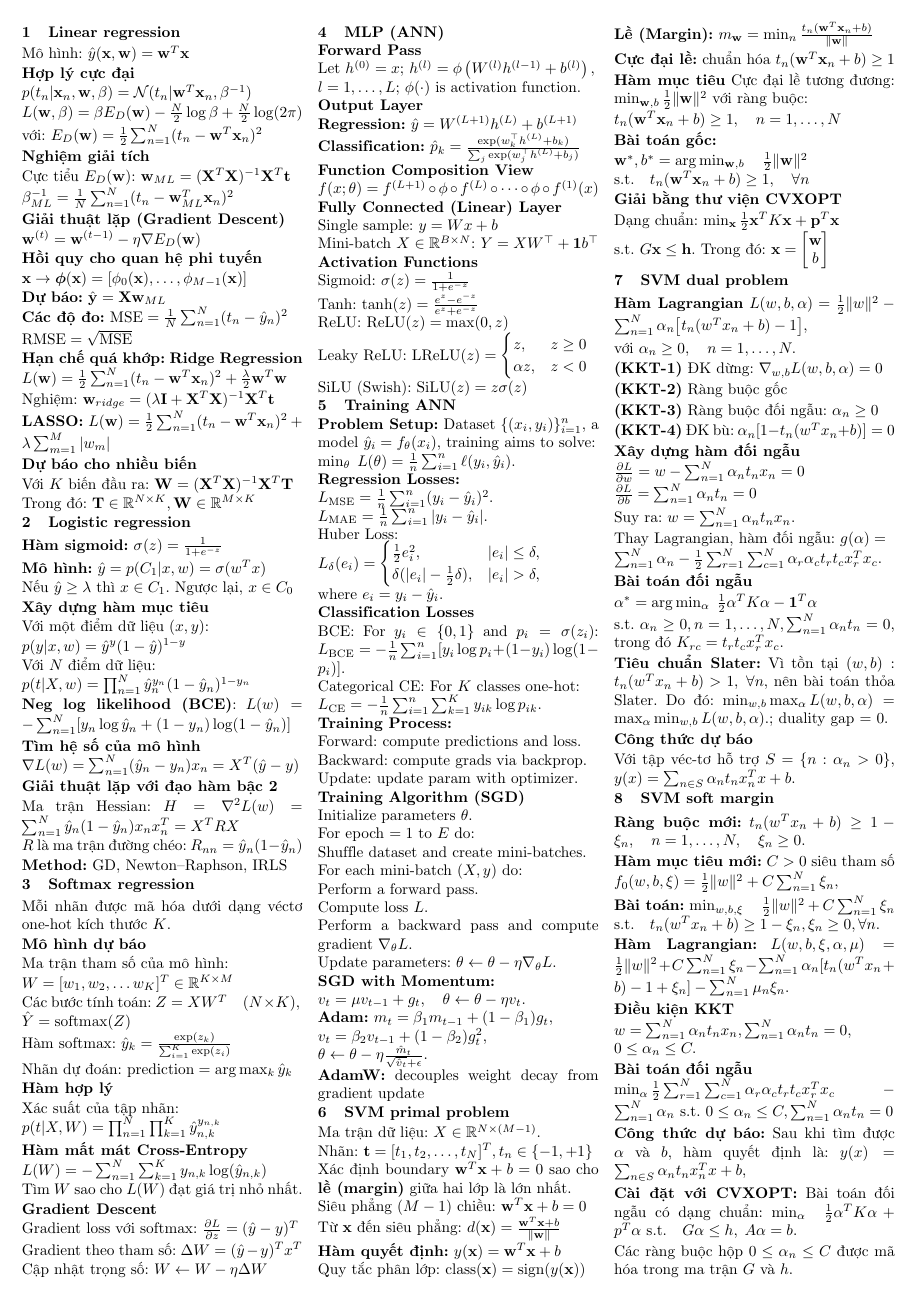
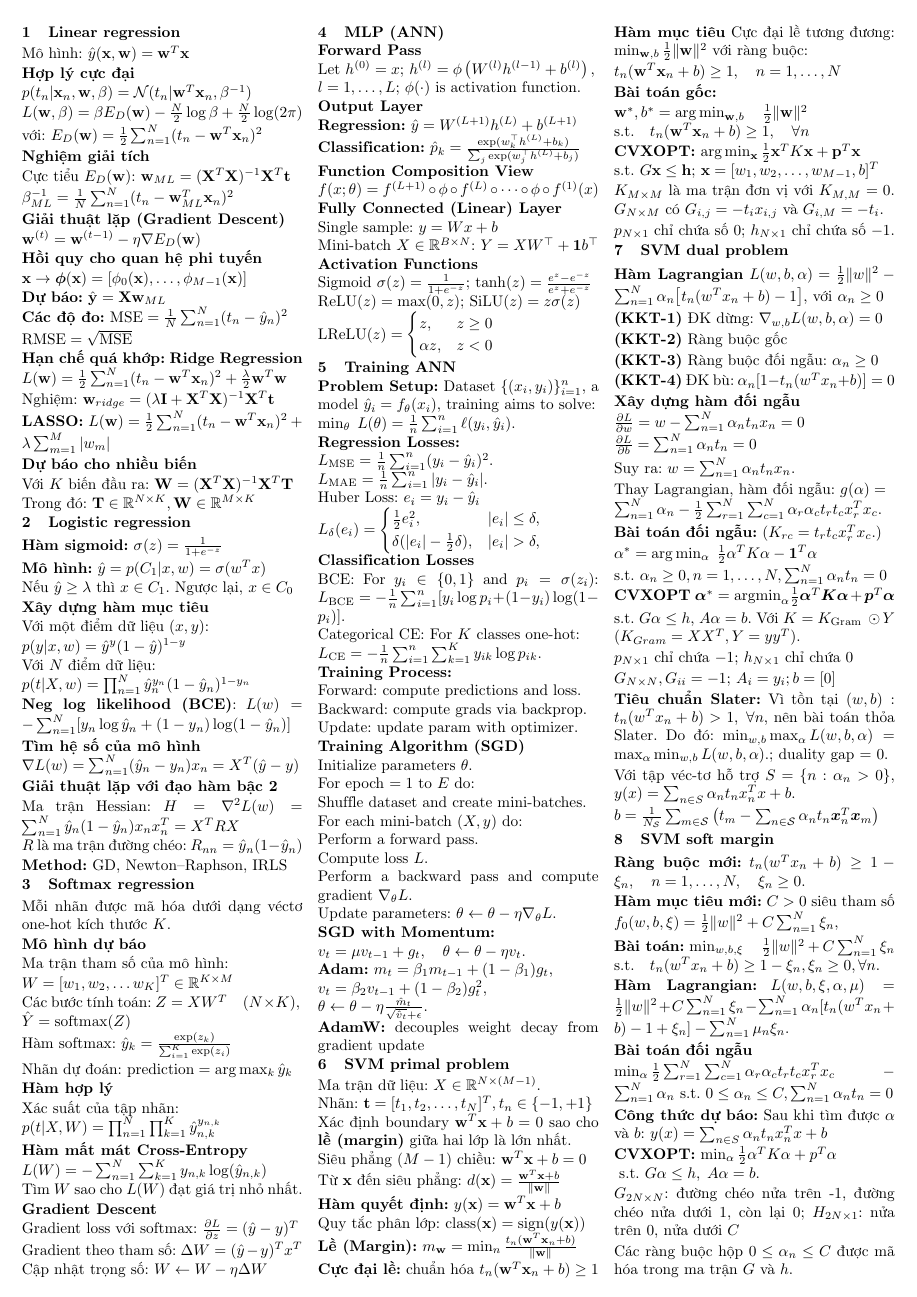
Before and after one commit to phamtranminhtri/ml_final, a LaTeX document (cheatsheet.tex): page 1 of 2. Compiled offline with pdfLaTeX.

Commit message:
add + remove stuff

```diff
--- a/cheatsheet.tex
+++ b/cheatsheet.tex
@@ -359,33 +359,28 @@ $
 
   \textbf{Activation Functions}
 
-Sigmoid:
+  Sigmoid
   $
     \sigma(z)=\frac{1}{1+e^{-z}}
-$
-
-Tanh:
+  $;
   $
     \tanh(z)=\frac{e^z-e^{-z}}{e^z+e^{-z}}
   $
 
-ReLU:
+
   $
     \mathrm{ReLU}(z)=\max(0,z)
+  $;
+  $
+    \mathrm{SiLU}(z)=z\sigma(z)
   $
 
-Leaky ReLU:
   $
     \mathrm{LReLU}(z)=
     \begin{cases}
-z, & z\ge 0\\
+      z,        & z\ge 0 \\
       \alpha z, & z<0
     \end{cases}
-$
-
-SiLU (Swish):
-$
-\mathrm{SiLU}(z)=z\sigma(z)
   $
 
   % SECTION 5: TRAINING ANN
@@ -409,17 +404,15 @@ $
     L_{\text{MAE}} = \frac{1}{n}\sum_{i=1}^n |y_i - \hat{y}_i|.
   $
 
-Huber Loss:
+  Huber Loss: $e_i = y_i - \hat{y}_i$
 
   $
     L_\delta(e_i) =
     \begin{cases}
-\frac{1}{2}e_i^2, & |e_i| \le \delta, \\
+      \frac{1}{2}e_i^2,                  & |e_i| \le \delta, \\
       \delta(|e_i| - \frac{1}{2}\delta), & |e_i| > \delta,
     \end{cases}
   $
-
-where $e_i = y_i - \hat{y}_i$.
 
   \textbf{Classification Losses}
 
@@ -588,20 +581,21 @@ $
     t_n(\mathbf{w}^T \mathbf{x}_n + b) \ge 1,\quad \forall n
   $
 
-\textbf{Giải bằng thư viện CVXOPT}
-
-Dạng chuẩn:
+  \textbf{CVXOPT:}
   $
-\min_{\mathbf{x}} \frac{1}{2}\mathbf{x}^T K \mathbf{x} + \mathbf{p}^T \mathbf{x}
+    \arg\min_{\mathbf{x}} \frac{1}{2}\mathbf{x}^T K \mathbf{x} + \mathbf{p}^T \mathbf{x}
     \\ \text{s.t. } G\mathbf{x} \le \mathbf{h}
-$.
-Trong đó:
+  $;
   $
     \mathbf{x} =
-\begin{bmatrix}
-\mathbf{w} \\ b
-\end{bmatrix}
+    [w_1, w_2,\ldots,w_{M-1},b]^T
   $
+
+  $K_{M\times M}$ là ma trận đơn vị với $K_{M,M}=0$.
+  $G_{N\times M}$ có $G_{i,j}= -t_i x_{i,j}$ và $G_{i,M}=-t_i$.
+
+  $p_{N\times 1}$ chỉ chứa số 0; $h_{N\times 1}$ chỉ chứa số $-1$.
+
 
 
   % SECTION 7: SVM DUAL PROBLEM
@@ -622,10 +616,9 @@ L(w,b,\alpha)
     \bigl[t_n(w^T x_n + b) - 1\bigr],
     \label{eq:lagrangian}
   $
-
   với
   $
-\alpha_n \ge 0,\quad n=1,\dots,N.
+    \alpha_n \ge 0
   $
 
   % \textbf{Điều kiện KKT}
@@ -670,7 +663,9 @@ g(\alpha)
   $
 
   % =====================================================
-\textbf{Bài toán đối ngẫu}
+  \textbf{Bài toán đối ngẫu:} ($
+  K_{rc} = t_r t_c x_r^T x_c.
+  $)
 
   $
     \alpha^\ast
@@ -678,12 +673,25 @@ $
     \;\frac{1}{2}\alpha^T K \alpha - \mathbf{1}^T \alpha \\
     \text{s.t. }
     \alpha_n \ge 0, n=1,\dots,N,
- \sum_{n=1}^N \alpha_n t_n = 0,
+    \sum_{n=1}^N \alpha_n t_n = 0
   $
-trong đó
+
+  \textbf{CVXOPT} $
+    \boldsymbol{\alpha}^*={\operatorname{argmin}}_{\alpha} \frac{1}{2} \boldsymbol{\alpha}^T \boldsymbol{K} \boldsymbol{\alpha}+\boldsymbol{p}^T \boldsymbol{\alpha}
   $
-K_{rc} = t_r t_c x_r^T x_c.
-$
+
+  s.t. $
+    G \alpha \leq h
+  $, $
+    A \alpha=b
+  $. Với ${K}={K}_{\text {Gram }} \odot {Y}$
+  ($K_{Gram} = XX^T, Y = yy^T
+  $).
+
+  $p_{N\times 1}$ chỉ chứa $-1$; $h_{N\times 1}$ chỉ chứa $0$
+
+  $G_{N\times N}, G_{ii}=-1$; $A_i = y_i; b=[0]$
+
 
   % =====================================================
   \textbf{Tiêu chuẩn Slater:}
@@ -700,13 +708,17 @@ $;
   {duality gap = 0}.
 
   % =====================================================
-\textbf{Công thức dự báo}
+  % \textbf{Công thức dự báo}
 
   Với tập véc-tơ hỗ trợ $S = \{n : \alpha_n > 0\}$,
   $
     y(x)
     =
     \sum_{n\in S} \alpha_n t_n x_n^T x + b.
+  $
+
+  $
+    b=\frac{1}{N_{\mathcal{S}}} \sum_{m \in \mathcal{S}}\left(t_m-\sum_{n \in \mathcal{S}} \alpha_n t_n \boldsymbol{x}_n^T \boldsymbol{x}_m\right)
   $
 
   % Nhãn dự báo:
@@ -754,13 +766,13 @@ L(w,b,\xi,\alpha,\mu) =
     \frac{1}{2}\|w\|^2 + C\sum_{n=1}^N \xi_n  - \sum_{n=1}^N \alpha_n[t_n(w^T x_n + b)-1+\xi_n] - \sum_{n=1}^N \mu_n \xi_n.
   $
 
-\textbf{Điều kiện KKT}
+  % \textbf{Điều kiện KKT}
 
-$
-w = \sum_{n=1}^N \alpha_n t_n x_n,
-\sum_{n=1}^N \alpha_n t_n = 0, \\
-0 \le \alpha_n \le C.
-$
+  % $
+  % w = \sum_{n=1}^N \alpha_n t_n x_n,
+  % \sum_{n=1}^N \alpha_n t_n = 0, \\
+  % 0 \le \alpha_n \le C.
+  % $
 
   \textbf{Bài toán đối ngẫu}
 
@@ -776,9 +788,9 @@ $
 
   %------------------------------------------------
   \textbf{Công thức dự báo:}
-Sau khi tìm được $\alpha$ và $b$, hàm quyết định là:
+  Sau khi tìm được $\alpha$ và $b$:
   $
-y(x) = \sum_{n \in S} \alpha_n t_n x_n^T x + b,
+    y(x) = \sum_{n \in S} \alpha_n t_n x_n^T x + b
   $
   % trong đó $S$ là tập các véc-tơ hỗ trợ.
 
@@ -788,14 +800,15 @@ $
   % $
 
   %------------------------------------------------
-\textbf{Cài đặt với CVXOPT:}
-Bài toán đối ngẫu có dạng chuẩn:
+  \textbf{CVXOPT:}
   $
-\min_{\alpha} \quad
-\frac{1}{2}\alpha^T K \alpha + p^T \alpha
- \text{ s.t.} \quad
+    \min_{\alpha}
+    \frac{1}{2}\alpha^T K \alpha + p^T \alpha\\
+    \text{ s.t. }
     G\alpha \le h,\; A\alpha = b.
   $
+
+  $G_{2N\times N}$: đường chéo nửa trên -1, đường chéo nửa dưới 1, còn lại 0; $H_{2N\times 1}$: nửa trên 0, nửa dưới $C$
 
   Các ràng buộc hộp $0 \le \alpha_n \le C$ được mã hóa trong ma trận $G$ và $h$.
 
```
Also changed, not shown: cheatsheet.pdf, cheatsheet.tex (63 more changed lines). Lines whose indentation alone changed are shown as unchanged.
